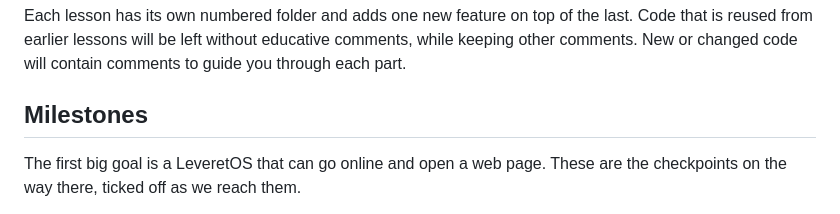
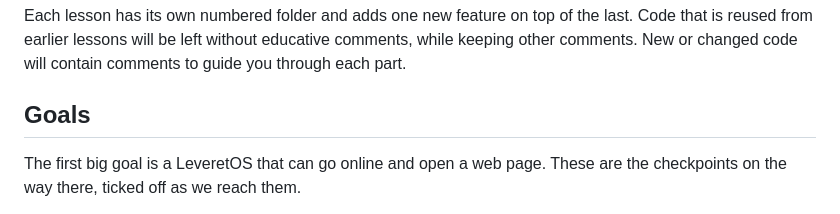
Before and after one commit to Bhalodia-Om/LearnOS, a Markdown page: README.md, the part around the change. Drawn GitHub-style.

Commit message:
Rename README 'Milestones' section to 'Goals'

```diff
--- a/README.md
+++ b/README.md
@@ -10,7 +10,7 @@ A leveret is a baby hare, small, quick, and one of the fastest-growing young ani
 
 Each lesson has its own numbered folder and adds one new feature on top of the last. Code that is reused from earlier lessons will be left without educative comments, while keeping other comments. New or changed code will contain comments to guide you through each part.
 
-## Milestones
+## Goals
 
 The first big goal is a LeveretOS that can go online and open a web page. These are the checkpoints on the way there, ticked off as we reach them.
 
```
